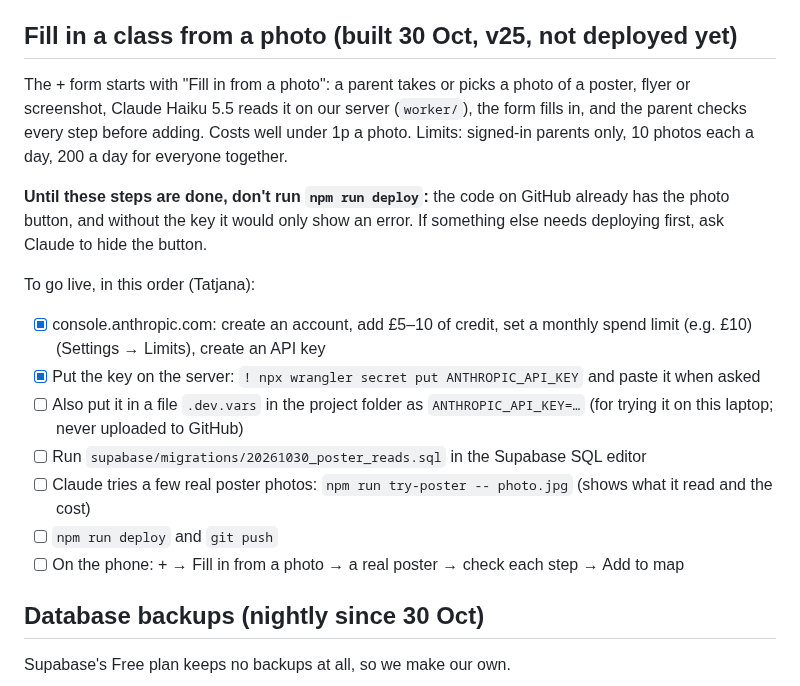
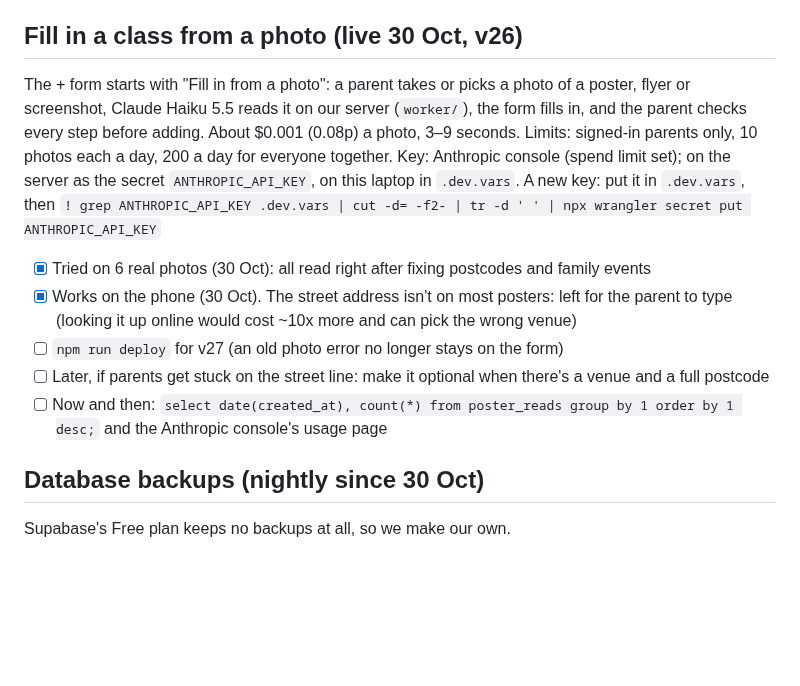
Before and after one commit to tatjanarepa-source/aroundnow-website, a Markdown page: docs/tasks.md, the part around the change. Drawn GitHub-style; blank space fills up the shorter version.

Commit message:
Tasks: photo feature live and tested on the phone
Co-Authored-By: Claude Opus 5.5 <noreply@anthropic.com>

```diff
--- a/docs/tasks.md
+++ b/docs/tasks.md
@@ -10,25 +10,23 @@ Ideas and problems to come back to. Newest first. Tick when done.
 3. Pick the next thing from the lists below. The nightly run works down `research/log.md` → Queue by itself;
    jobs marked "run locally" need Claude in Chrome on this computer.
 
-## Fill in a class from a photo (built 30 Oct, v25, not deployed yet)
+## Fill in a class from a photo (live 30 Oct, v26)
 
 The + form starts with "Fill in from a photo": a parent takes or picks a photo of a poster, flyer or screenshot,
 Claude Haiku 5.5 reads it on our server (`worker/`), the form fills in, and the parent checks every step before adding.
-Costs well under 1p a photo. Limits: signed-in parents only, 10 photos each a day, 200 a day for everyone together.
+About $0.001 (0.08p) a photo, 3–9 seconds. Limits: signed-in parents only, 10 photos each a day, 200 a day for
+everyone together. Key: Anthropic console (spend limit set); on the server as the secret `ANTHROPIC_API_KEY`, on this
+laptop in `.dev.vars`. A new key: put it in `.dev.vars`, then
+`! grep ANTHROPIC_API_KEY .dev.vars | cut -d= -f2- | tr -d '
+' | npx wrangler secret put ANTHROPIC_API_KEY`
 
-**Until these steps are done, don't run `npm run deploy`:** the code on GitHub already has the photo button, and
-without the key it would only show an error. If something else needs deploying first, ask Claude to hide the button.
-
-To go live, in this order (Tatjana):
-- [x] console.anthropic.com: create an account, add £5–10 of credit, set a monthly spend limit (e.g. £10)
-      (Settings → Limits), create an API key
-- [x] Put the key on the server: `! npx wrangler secret put ANTHROPIC_API_KEY` and paste it when asked
-- [ ] Also put it in a file `.dev.vars` in the project folder as `ANTHROPIC_API_KEY=…` (for trying it on this
-      laptop; never uploaded to GitHub)
-- [ ] Run `supabase/migrations/20261030_poster_reads.sql` in the Supabase SQL editor
-- [ ] Claude tries a few real poster photos: `npm run try-poster -- photo.jpg` (shows what it read and the cost)
-- [ ] `npm run deploy` and `git push`
-- [ ] On the phone: + → Fill in from a photo → a real poster → check each step → Add to map
+- [x] Tried on 6 real photos (30 Oct): all read right after fixing postcodes and family events
+- [x] Works on the phone (30 Oct). The street address isn't on most posters: left for the parent to type
+      (looking it up online would cost ~10x more and can pick the wrong venue)
+- [ ] `npm run deploy` for v27 (an old photo error no longer stays on the form)
+- [ ] Later, if parents get stuck on the street line: make it optional when there's a venue and a full postcode
+- [ ] Now and then: `select date(created_at), count(*) from poster_reads group by 1 order by 1 desc;` and the
+      Anthropic console's usage page
 
 ## Database backups (nightly since 30 Oct)
 
```
